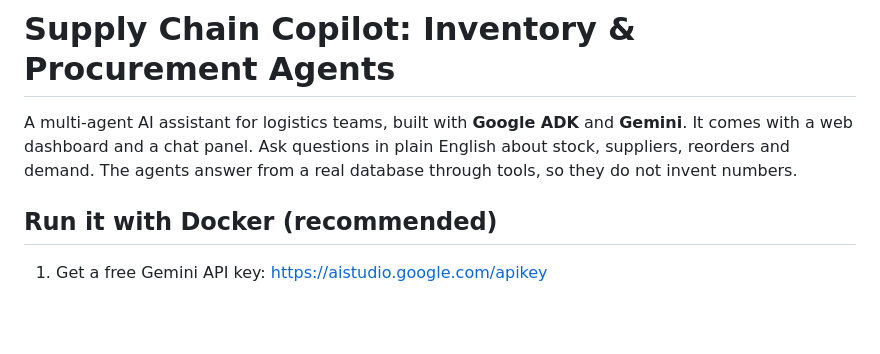
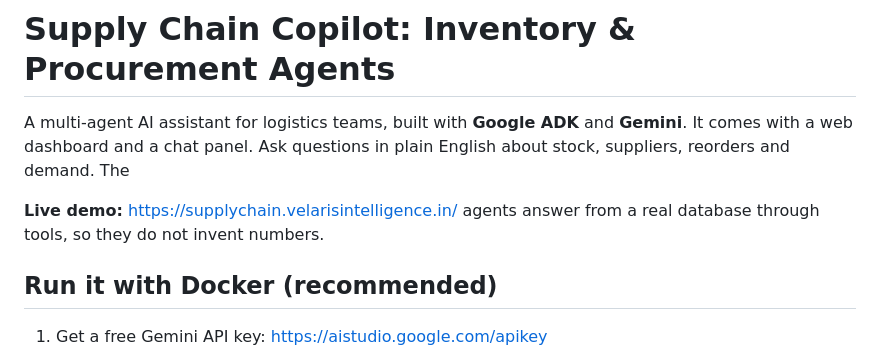
Before and after one commit to harish-ram/agent-wars-supply-chain, a Markdown page: README.md, the part around the change. Rendered like a GitHub page; blank space fills up the shorter version.

Commit message:
Add live demo URL to README
Co-Authored-By: Claude Sonnet 5.5 <noreply@anthropic.com>

```diff
--- a/README.md
+++ b/README.md
@@ -2,6 +2,8 @@
 
 A multi-agent AI assistant for logistics teams, built with **Google ADK** and **Gemini**. It comes with a web
 dashboard and a chat panel. Ask questions in plain English about stock, suppliers, reorders and demand. The
+
+**Live demo:** https://supplychain.velarisintelligence.in/
 agents answer from a real database through tools, so they do not invent numbers.
 
 ## Run it with Docker (recommended)
```
